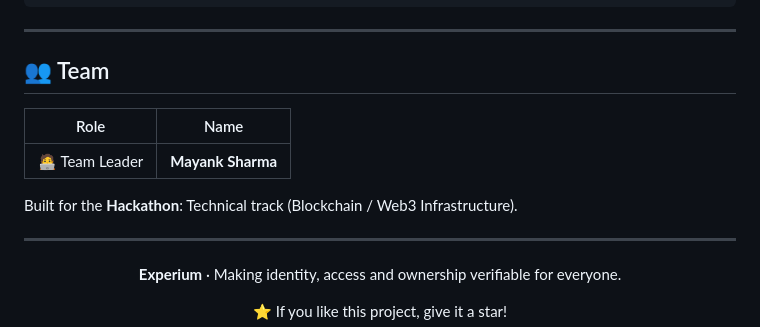
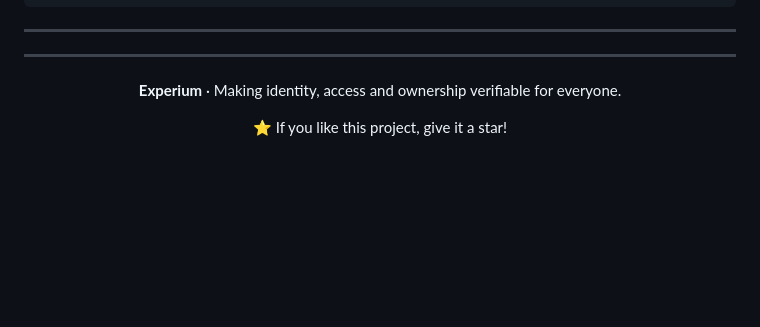
Before and after one commit to CmdMayank/Experium-MVP, a Markdown page: README.md, the part around the change. Rendered like a GitHub page; blank space fills up the shorter version.

Commit message:
Remove team and hackathon information from README
Removed team section and hackathon details from README.

```diff
--- a/README.md
+++ b/README.md
@@ -418,13 +418,7 @@ experium/
 
 ---
 
-## 👥 Team
 
-| Role | Name |
-|---|---|
-| 🧑‍💻 Team Leader | **Mayank Sharma** |
-
-Built for the **Hackathon**: Technical track (Blockchain / Web3 Infrastructure).
 
 ---
 
```
